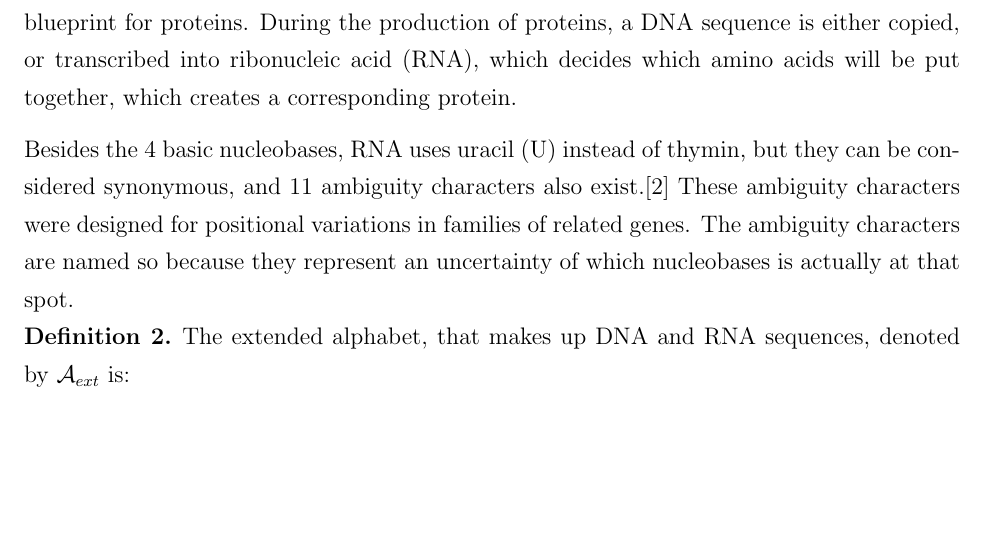
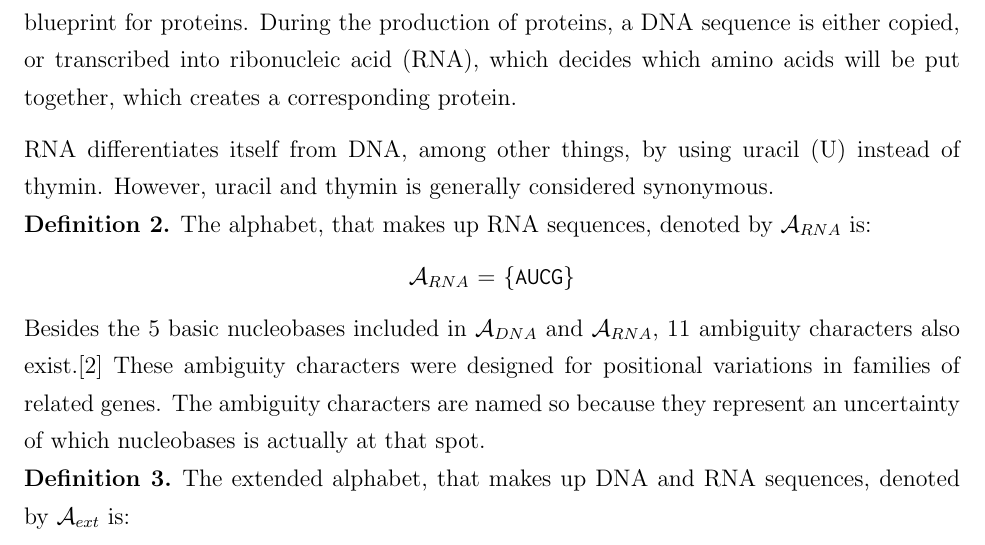
Before and after one commit to ttsoftware/bachelor-project, a LaTeX document (tex/Midtvejsrapport/thomsen.haarslev_midtvejdsrapport.tex): part of page 5 of 16, cut so that both start at the same text, the shorter picture padded with empty space. Compiled offline with pdfLaTeX.

Commit message:
DNA afsnit opdateret

```diff
--- a/tex/Midtvejsrapport/thomsen.haarslev_midtvejdsrapport.tex
+++ b/tex/Midtvejsrapport/thomsen.haarslev_midtvejdsrapport.tex
@@ -257,7 +257,16 @@ $\mathcal{A}_{DNA}$ = \texttt{\{ATCG\}}
 
 The order of these nucleobases is what decides what function is encoded in any specific strand of DNA. A sequence of these nucleobases (a DNA sequence) is a sort of a genetic blueprint for proteins. During the production of proteins, a DNA sequence is either copied, or transcribed into ribonucleic acid (RNA), which decides which amino acids will be put together, which creates a corresponding protein.
 
-Besides the 4 basic nucleobases, RNA uses uracil (U) instead of thymin, but they can be considered synonymous, and 11 ambiguity characters also exist.\cite{DNA-sciencedaily} These ambiguity characters were designed for positional variations in families of related genes. The ambiguity characters are named so because they represent  an uncertainty of which nucleobases is actually at that spot.
+RNA differentiates itself from DNA, among other things, by using uracil (U) instead of thymin. However, uracil and thymin is generally considered synonymous.
+
+\begin{mydef}
+The alphabet, that makes up RNA sequences, denoted by $\mathcal{A}_{RNA}$ is:
+\begin{center}
+$\mathcal{A}_{RNA}$ = \texttt{\{AUCG\}}
+\end{center}
+\end{mydef}
+
+Besides the 5 basic nucleobases included in $\mathcal{A}_{DNA}$ and $\mathcal{A}_{RNA}$, 11 ambiguity characters also exist.\cite{DNA-sciencedaily} These ambiguity characters were designed for positional variations in families of related genes. The ambiguity characters are named so because they represent  an uncertainty of which nucleobases is actually at that spot.
 
 \begin{mydef}
 The extended alphabet, that makes up DNA and RNA sequences, denoted by $\mathcal{A}_{ext}$ is:
```
